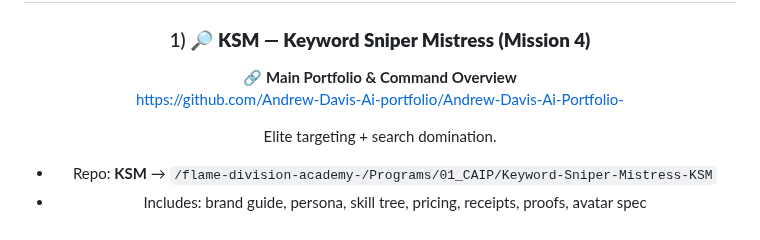
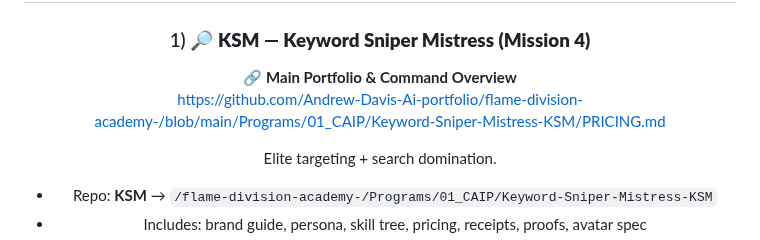
Before and after one commit to Andrew-Davis-Ai-portfolio/Andrew-Davis-Ai-Portfolio-, a Markdown page: readme.md, the part around the change. Rendered like a GitHub page.

```diff
--- a/readme.md
+++ b/readme.md
@@ -184,7 +184,7 @@ This is post-friction execution.
 ### 1) 🔎 **KSM — Keyword Sniper Mistress (Mission 4)**
 
 🔗 **Main Portfolio & Command Overview**
-https://github.com/Andrew-Davis-Ai-portfolio/Andrew-Davis-Ai-Portfolio-
+https://github.com/Andrew-Davis-Ai-portfolio/flame-division-academy-/blob/main/Programs/01_CAIP/Keyword-Sniper-Mistress-KSM/PRICING.md
 
 Elite targeting + search domination.
 - Repo: **KSM** → `/flame-division-academy-/Programs/01_CAIP/Keyword-Sniper-Mistress-KSM`
```
